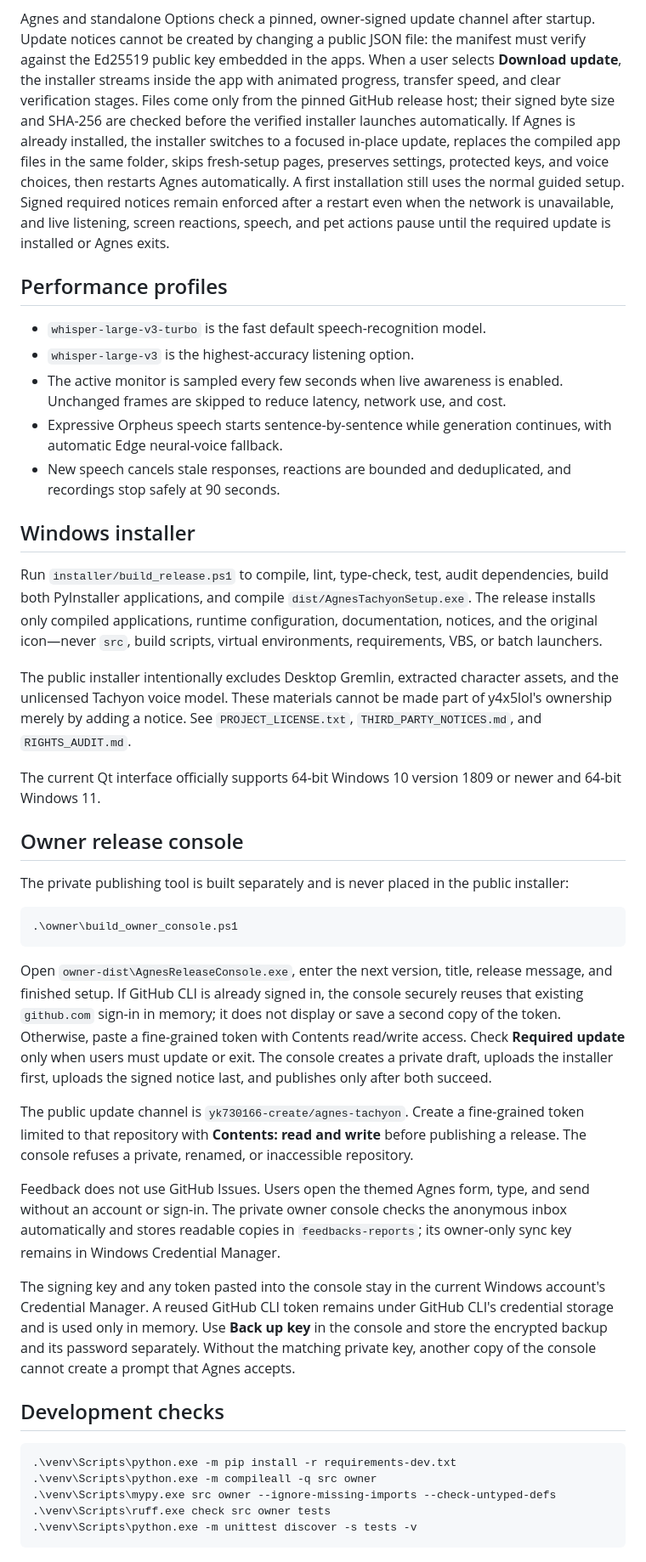
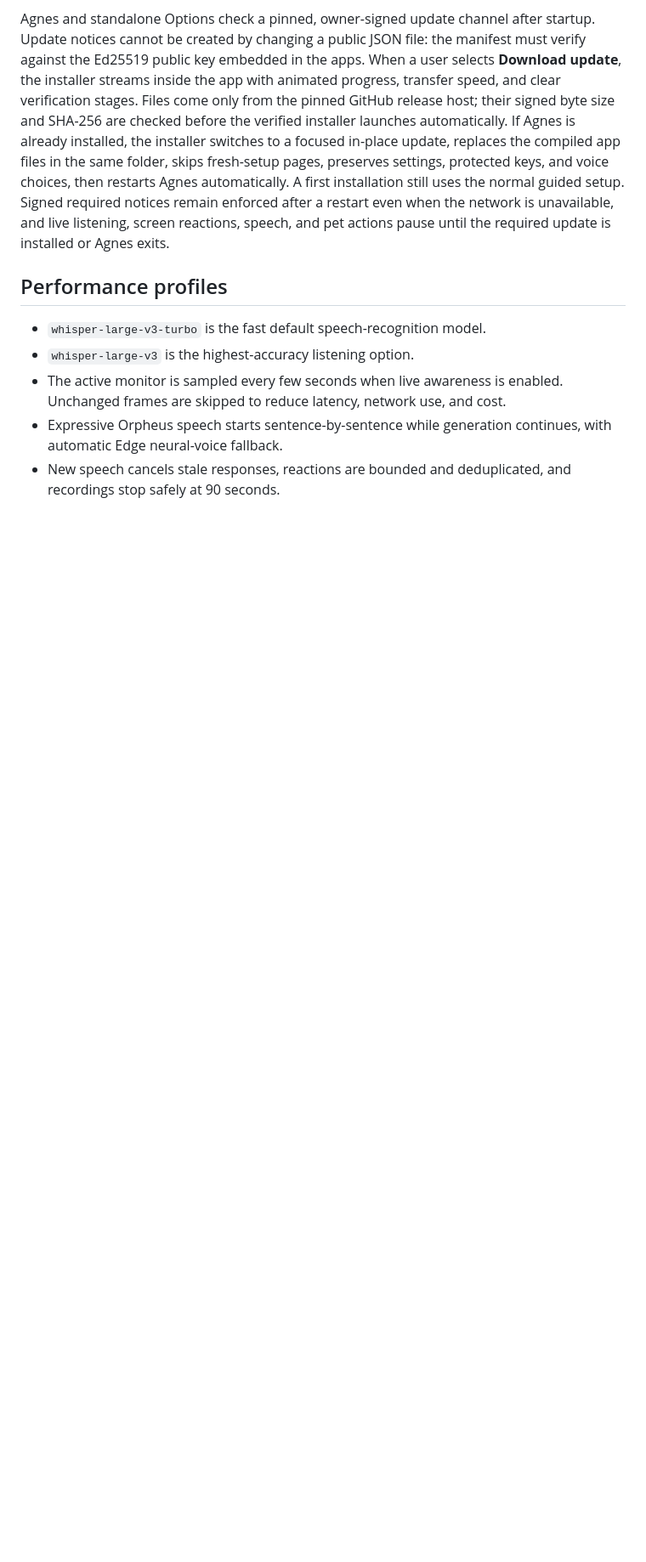
Before and after one commit to yk730166-create/agnes-tachyon, a Markdown page: README.md, the part around the change. Shown at 85% size. Rendered like a GitHub page; blank space fills up the shorter version.

Commit message:
Remove Windows installer and console sections from README
Removed sections on Windows installer, owner release console, and development checks from README.

````diff
--- a/README.md
+++ b/README.md
@@ -125,66 +125,3 @@ pause until the required update is installed or Agnes exits.
   continues, with automatic Edge neural-voice fallback.
 - New speech cancels stale responses, reactions are bounded and deduplicated,
   and recordings stop safely at 90 seconds.
-
-## Windows installer
-
-Run `installer/build_release.ps1` to compile, lint, type-check, test, audit
-dependencies, build both PyInstaller applications, and compile
-`dist/AgnesTachyonSetup.exe`. The release installs only compiled applications,
-runtime configuration, documentation, notices, and the original icon—never
-`src`, build scripts, virtual environments, requirements, VBS, or batch
-launchers.
-
-The public installer intentionally excludes Desktop Gremlin, extracted
-character assets, and the unlicensed Tachyon voice model. These materials
-cannot be made part of y4x5lol's ownership merely by adding a notice. See
-`PROJECT_LICENSE.txt`, `THIRD_PARTY_NOTICES.md`, and `RIGHTS_AUDIT.md`.
-
-The current Qt interface officially supports 64-bit Windows 10 version 1809 or
-newer and 64-bit Windows 11.
-
-## Owner release console
-
-The private publishing tool is built separately and is never placed in the
-public installer:
-
-```powershell
-.\owner\build_owner_console.ps1
-```
-
-Open `owner-dist\AgnesReleaseConsole.exe`, enter the next version, title,
-release message, and finished setup. If GitHub CLI is already signed in, the
-console securely reuses that existing `github.com` sign-in in memory; it does
-not display or save a second copy of the token. Otherwise, paste a fine-grained
-token with Contents read/write access. Check **Required update** only when
-users must update or exit. The console creates a private draft, uploads the
-installer first, uploads the signed notice last, and publishes only after both
-succeed.
-
-The public update channel is
-`yk730166-create/agnes-tachyon`. Create a fine-grained token limited to that
-repository with **Contents: read and write** before publishing a release. The
-console refuses a private, renamed, or inaccessible repository.
-
-Feedback does not use GitHub Issues. Users open the themed Agnes form, type,
-and send without an account or sign-in. The private owner console checks the
-anonymous inbox automatically and stores readable copies in
-`feedbacks-reports`; its owner-only sync key remains in Windows Credential
-Manager.
-
-The signing key and any token pasted into the console stay in the current
-Windows account's Credential Manager. A reused GitHub CLI token remains under
-GitHub CLI's credential storage and is used only in memory. Use **Back up key**
-in the console and store the encrypted backup and its password separately.
-Without the matching private key, another copy of the console cannot create a
-prompt that Agnes accepts.
-
-## Development checks
-
-```powershell
-.\venv\Scripts\python.exe -m pip install -r requirements-dev.txt
-.\venv\Scripts\python.exe -m compileall -q src owner
-.\venv\Scripts\mypy.exe src owner --ignore-missing-imports --check-untyped-defs
-.\venv\Scripts\ruff.exe check src owner tests
-.\venv\Scripts\python.exe -m unittest discover -s tests -v
-```
````
